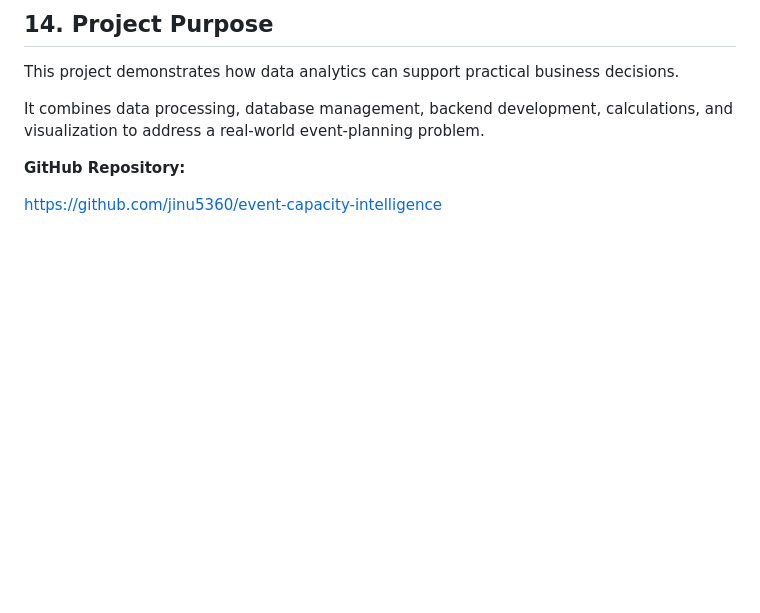
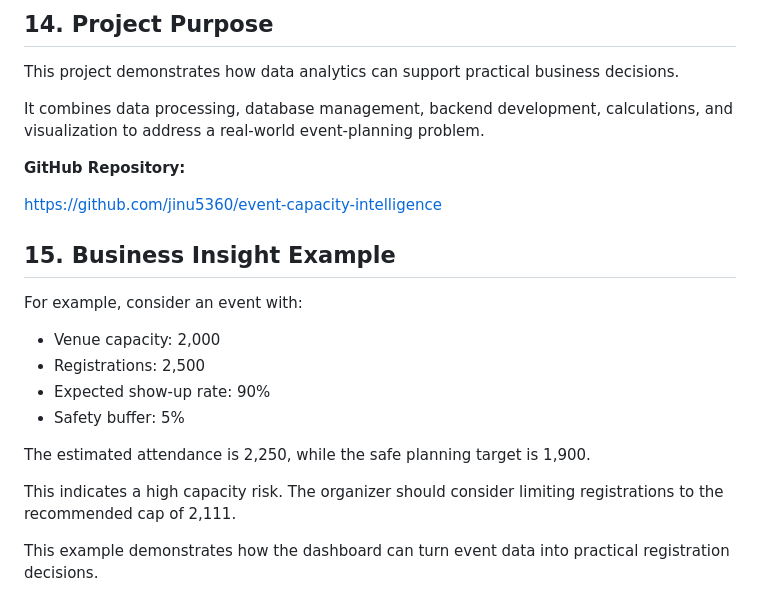
Before and after one commit to jinu5360/event-capacity-intelligence, a Markdown page: README.md, the part around the change. Drawn GitHub-style; blank space fills up the shorter version.

Commit message:
Add business insight example to README

```diff
--- a/README.md
+++ b/README.md
@@ -225,3 +225,18 @@ It combines data processing, database management, backend development, calculati
 **GitHub Repository:**
 
 https://github.com/jinu5360/event-capacity-intelligence
+
+## 15. Business Insight Example
+
+For example, consider an event with:
+
+- Venue capacity: 2,000
+- Registrations: 2,500
+- Expected show-up rate: 90%
+- Safety buffer: 5%
+
+The estimated attendance is 2,250, while the safe planning target is 1,900.
+
+This indicates a high capacity risk. The organizer should consider limiting registrations to the recommended cap of 2,111.
+
+This example demonstrates how the dashboard can turn event data into practical registration decisions.
```
